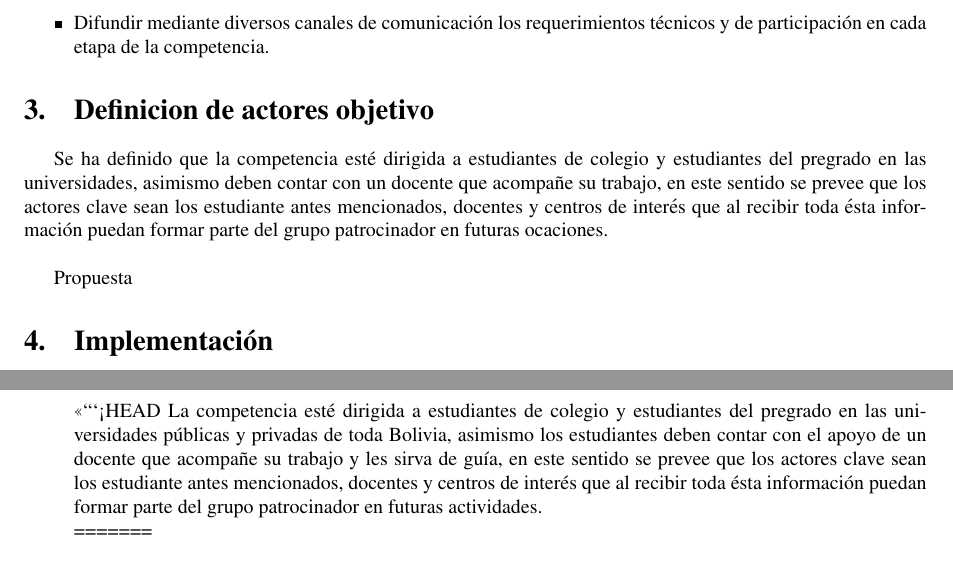
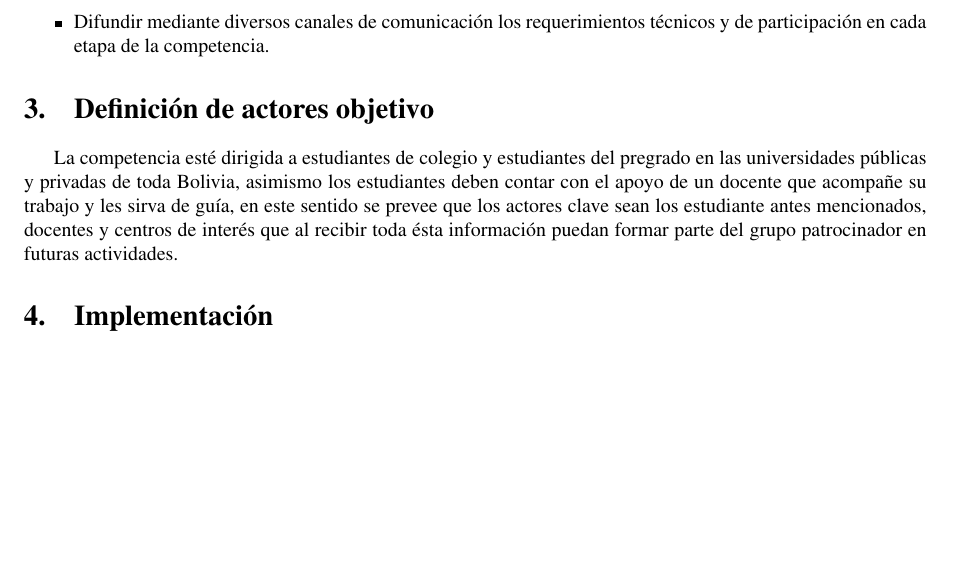
Before and after one commit to SherMH/ISLPComunicacion, a LaTeX document (PlaComunicacion.tex): two parts of pages 2 and 3 of 5 before the commit and part of page 2 of 4 after it, the two joined at a grey line, cut so that both start at the same text, the shorter picture padded with empty space. Compiled offline with pdfLaTeX.

Commit message:
cambioBea

```diff
--- a/PlaComunicacion.tex
+++ b/PlaComunicacion.tex
@@ -75,12 +72,10 @@ En el se podrá encontrar una descripción de la organización asi como los plan
 \item Difundir mediante diversos canales de comunicación los requerimientos técnicos y de participación en cada etapa de la competencia.
 \end{itemize}
 
-\section{Definicion de actores objetivo}
+\section{Definición de actores objetivo}
 
 
-Se ha definido que la competencia esté dirigida a estudiantes de colegio y estudiantes del pregrado en las universidades, asimismo deben contar con un docente que acompañe su trabajo, en este sentido se prevee que los actores clave sean los estudiante antes mencionados, docentes y centros de interés que al recibir toda ésta información puedan formar parte del grupo patrocinador en futuras ocaciones. \\
-
-Propuesta
+La competencia esté dirigida a estudiantes de colegio y estudiantes del pregrado en las universidades públicas y privadas de toda Bolivia, asimismo los estudiantes deben contar con el apoyo de un docente que acompañe su trabajo y les sirva de guía, en este sentido se prevee que los actores clave sean los estudiante antes mencionados, docentes y centros de interés que al recibir toda ésta información puedan formar parte del grupo patrocinador en futuras actividades.
 
 
 
@@ -173,12 +168,7 @@ Dado los objetivos esperados, se propone la siguiente linea de implementación p
 \item Personal de la entidad organizadora y las instituciones patrocinadoras
 \end{itemize}
 \end{itemize}
-
 \item Cierre de clausura
-
-<<<<<<< HEAD
-La competencia esté dirigida a estudiantes de colegio y estudiantes del pregrado en las universidades públicas y privadas de toda Bolivia, asimismo los estudiantes deben contar con el apoyo de un docente que acompañe su trabajo y les sirva de guía, en este sentido se prevee que los actores clave sean los estudiante antes mencionados, docentes y centros de interés que al recibir toda ésta información puedan formar parte del grupo patrocinador en futuras actividades. \\
-=======
 \begin{itemize}
 \item Audiencia esperada:
 \begin{itemize}
```
Also changed, not shown: PlaComunicacion.pdf, PlaComunicacion.tex (59 more changed lines), 4 other files.
